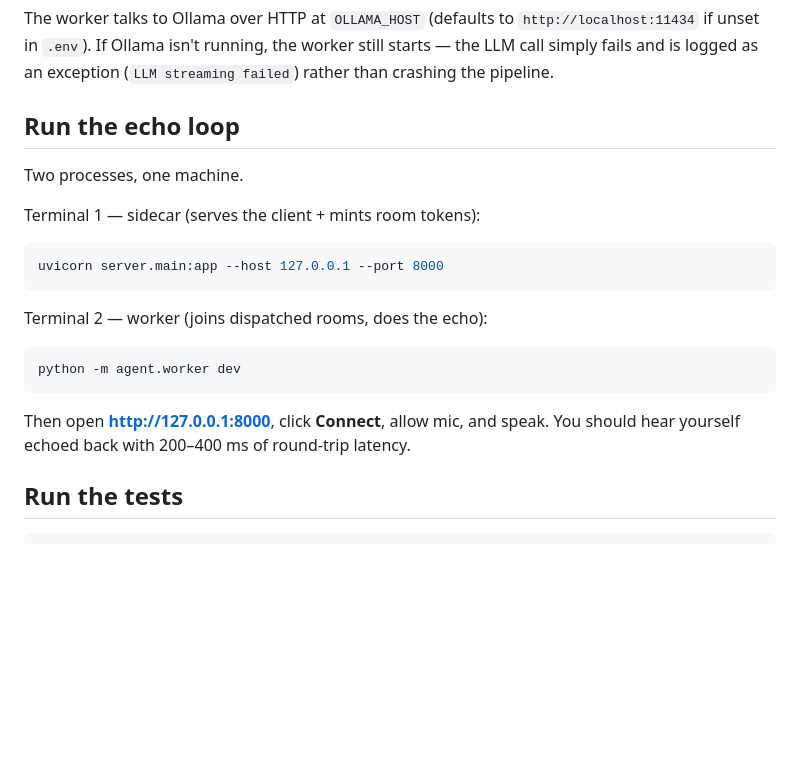
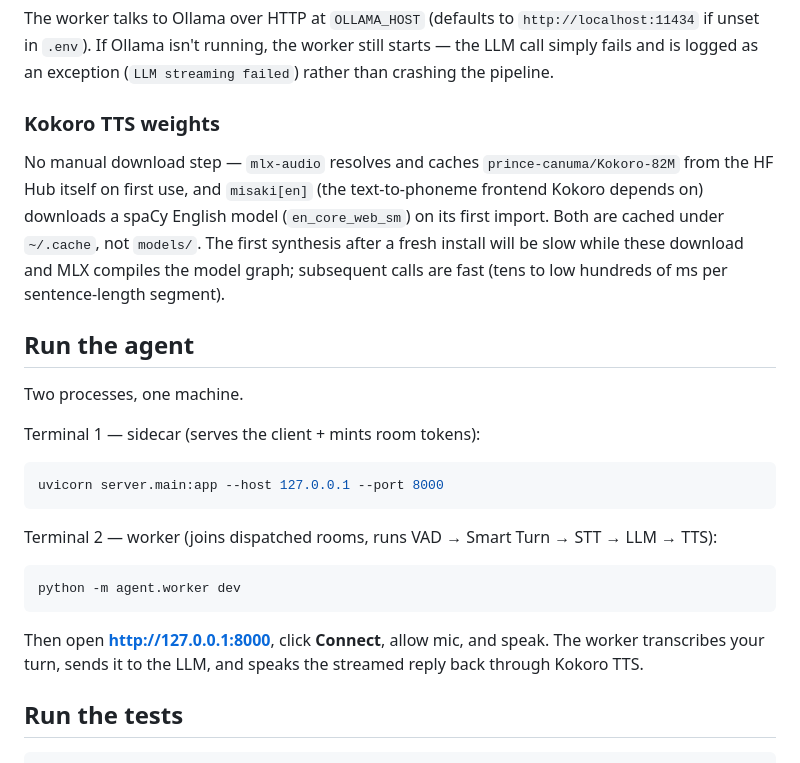
Before and after one commit to gprachi28/duplex-voice-bench, a Markdown page: README.md, the part around one of its changes. GitHub-like rendering; blank space fills up the shorter version.

````diff
--- a/README.md
+++ b/README.md
@@ -152,7 +171,18 @@ The worker talks to Ollama over HTTP at `OLLAMA_HOST` (defaults to
 the worker still starts — the LLM call simply fails and is logged as an
 exception (`LLM streaming failed`) rather than crashing the pipeline.
 
-## Run the echo loop
+### Kokoro TTS weights
+
+No manual download step — `mlx-audio` resolves and caches
+`prince-canuma/Kokoro-82M` from the HF Hub itself on first use, and
+`misaki[en]` (the text-to-phoneme frontend Kokoro depends on) downloads
+a spaCy English model (`en_core_web_sm`) on its first import. Both are
+cached under `~/.cache`, not `models/`. The first synthesis after a
+fresh install will be slow while these download and MLX compiles the
+model graph; subsequent calls are fast (tens to low hundreds of ms per
+sentence-length segment).
+
+## Run the agent
 
 Two processes, one machine.
 
@@ -161,13 +191,15 @@ Terminal 1 — sidecar (serves the client + mints room tokens):
 uvicorn server.main:app --host 127.0.0.1 --port 8000
 ```
 
-Terminal 2 — worker (joins dispatched rooms, does the echo):
+Terminal 2 — worker (joins dispatched rooms, runs VAD → Smart Turn →
+STT → LLM → TTS):
 ```bash
 python -m agent.worker dev
 ```
 
-Then open **http://127.0.0.1:8000**, click **Connect**, allow mic, and speak.
-You should hear yourself echoed back with 200–400 ms of round-trip latency.
+Then open **http://127.0.0.1:8000**, click **Connect**, allow mic, and
+speak. The worker transcribes your turn, sends it to the LLM, and speaks
+the streamed reply back through Kokoro TTS.
 
 ## Run the tests
 
````
Also changed, not shown: other parts of README.md (+32 -10 lines).
